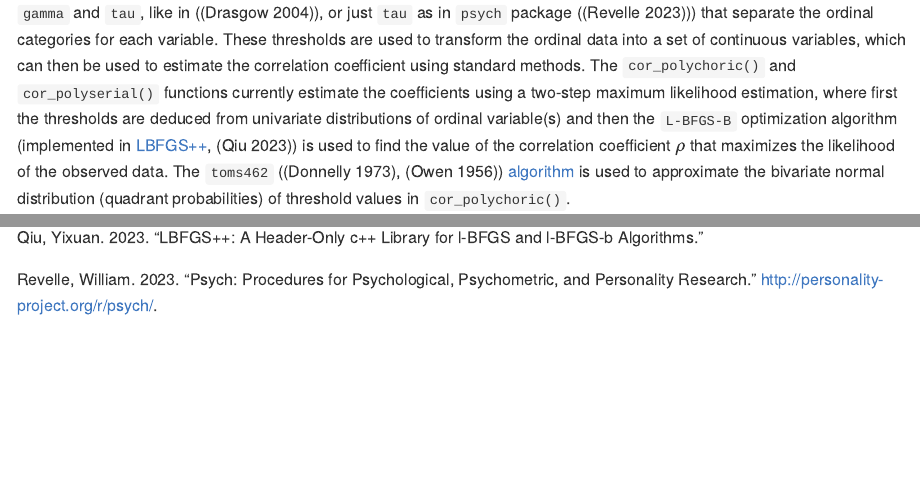
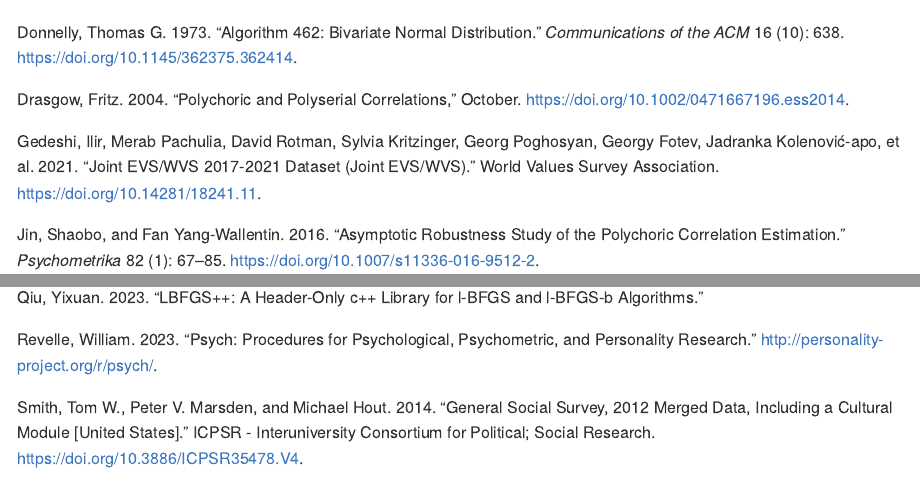
Before and after one commit to Marwolaeth/polychoric, an R Markdown document (README.Rmd): the page in a window 1100 px wide, from 970 px down before the commit and from 9800 px down after it, and a second part further down, joined at a grey line. Rendered offline with R 4.5, knitr and Pandoc, with nearby package versions; folded parts are opened; code that draws random numbers runs with fixed seeds of ours; some code elsewhere in the file could not run offline; badge pictures from the web are left out.

Commit message:
Add citations for datasets

```diff
--- a/references.bib
+++ b/references.bib
@@ -100,3 +100,25 @@
     howpublished = {http://eigen.tuxfamily.org},
     year = {2010}
 }
+
+@misc{smith2014,
+	title = {General Social Survey, 2012 Merged Data, Including a Cultural Module [United States]},
+	author = {Smith, Tom W. and Marsden, Peter V. and Hout, Michael},
+	year = {2014},
+	date = {2014},
+	publisher = {ICPSR - Interuniversity Consortium for Political and Social Research},
+	doi = {10.3886/ICPSR35478.V4},
+	url = {https://www.icpsr.umich.edu/web/NADAC/studies/35478/versions/V4},
+	langid = {en}
+}
+
+@misc{gedeshi2021,
+	title = {Joint EVS/WVS 2017-2021 Dataset (Joint EVS/WVS)},
+	author = {Gedeshi, Ilir and Pachulia, Merab and Rotman, David and Kritzinger, Sylvia and Poghosyan, Georg and Fotev, Georgy and {Kolenovi{\'{c}}-{\DJ}apo}, Jadranka and Balobana, Stjepan and Baloban, Josip and {Rabu{\v{s}}ic}, Ladislav and Frederiksen, Morten and Saar, Erki and Ketola, Kimmo and Pachulia, Merab and {Bréchon}, Pierre and Wolf, Christof and Rosta, Gergely and Voas, David and Rovati, Giancarlo and {Jónsdóttir}, {Guðbjörg A.} and Ziliukaite, Ruta and Petkovska, Antoanela and Reeskens, Tim and Komar, Olivera and Jenssen, Anders T. and Voicu, Bogdan and Soboleva, Natalia and Marody, {Miros{\l}awa} and {Be{\v{s}}i{\'{c}}}, {Milo{\v{s}}} and {Strapcová}, Katarina and Uhan, Samo and Silvestre Cabrera, {María} and {Wallman-Lundåsen}, Susanne and {Ernst Stähli}, {Michèle} and Ramos, Alice and {Micó Ibáñez}, Joan and Carballo, Marita and McAllister, Ian and {Foa, Roberto Stefan (PI Bangladesh)} and Moreno Morales, Daniel E. and De Oliveira De Castro, Henrique Carlos and Lagos, Marta and Zhong, Yang and Casas, Andres and Yesilada, Birol and Paez, Cristina and Abdel Latif, Abdel Hamid and Jennings, Will and Welzel, Christian and Koniordos, Sokratis and {Díaz Argueta}, {Julio César} and Cheng, Edmund and Gravelle, Timothy and Stoker, Gerry and Dagher, Munqith and Yamazaki, Seiko and Braizat, Fares and Rakisheva, Botagoz and Bakaloff, Yuri and Haerpfer, Christian and Wing-Yat Yu, Eilo and Lee, Grace and Moreno, Alejandro and Souvanlasy, Chansada and Perry, Paul and Denton, Carlos and Puranen, Bi and Gilani, Bilal and Romero, Catalina and Guerrero, Linda and {Hernández Acosta}, Javier J. and Voicu, Bogdan and Zavadskaya, Margarita and Veskovic, Nino and Auh, Soo Young and Tsai, Ming-Chang and Olimov, Muzaffar and Bureekul, Thawilwadee and Ben Hafaiedh, Abdelwahab and Esmer, Yilmaz and Inglehart, Ronald and Depouilly, Xavier and Norris, Pippa and Balakireva, Olga},
+	year = {2021},
+	date = {2021},
+	publisher = {World Values Survey Association},
+	doi = {10.14281/18241.11},
+	url = {http://www.worldvaluessurvey.org/WVSEVSjoint2017.jsp},
+	langid = {en}
+}
```
Also changed, not shown: README.Rmd (+2 -2 lines), README.md.
